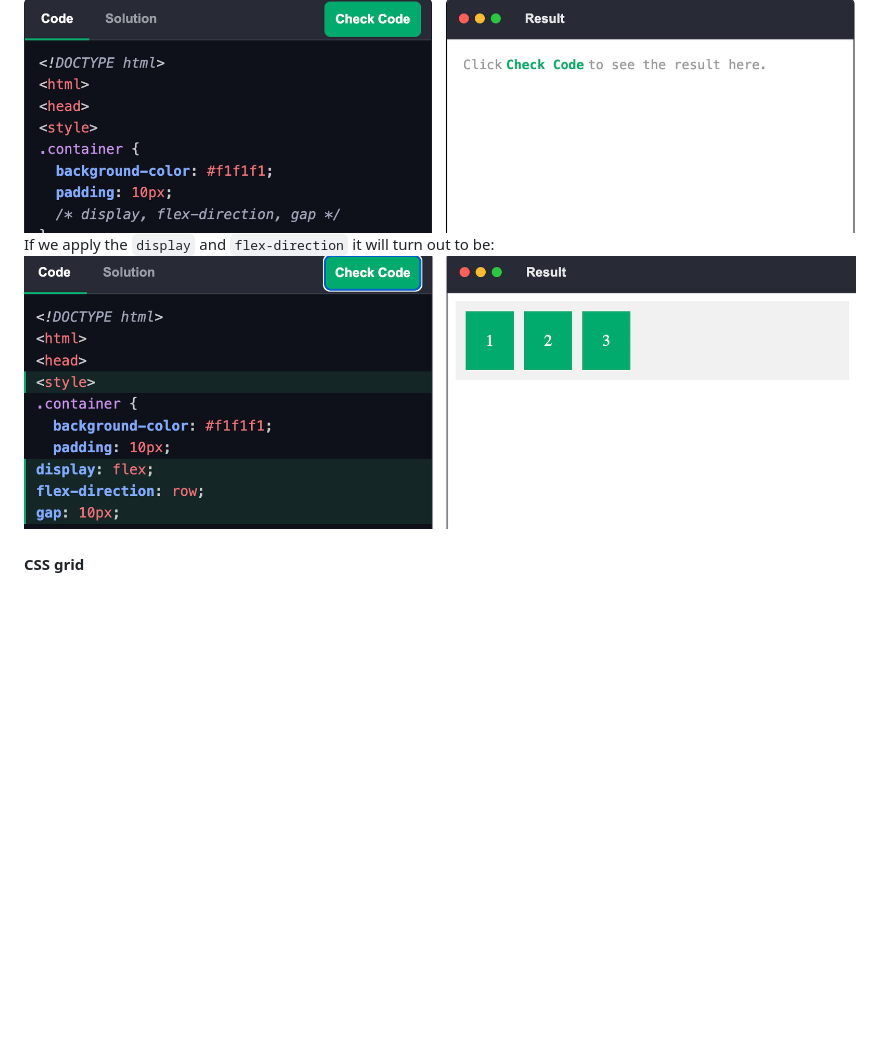
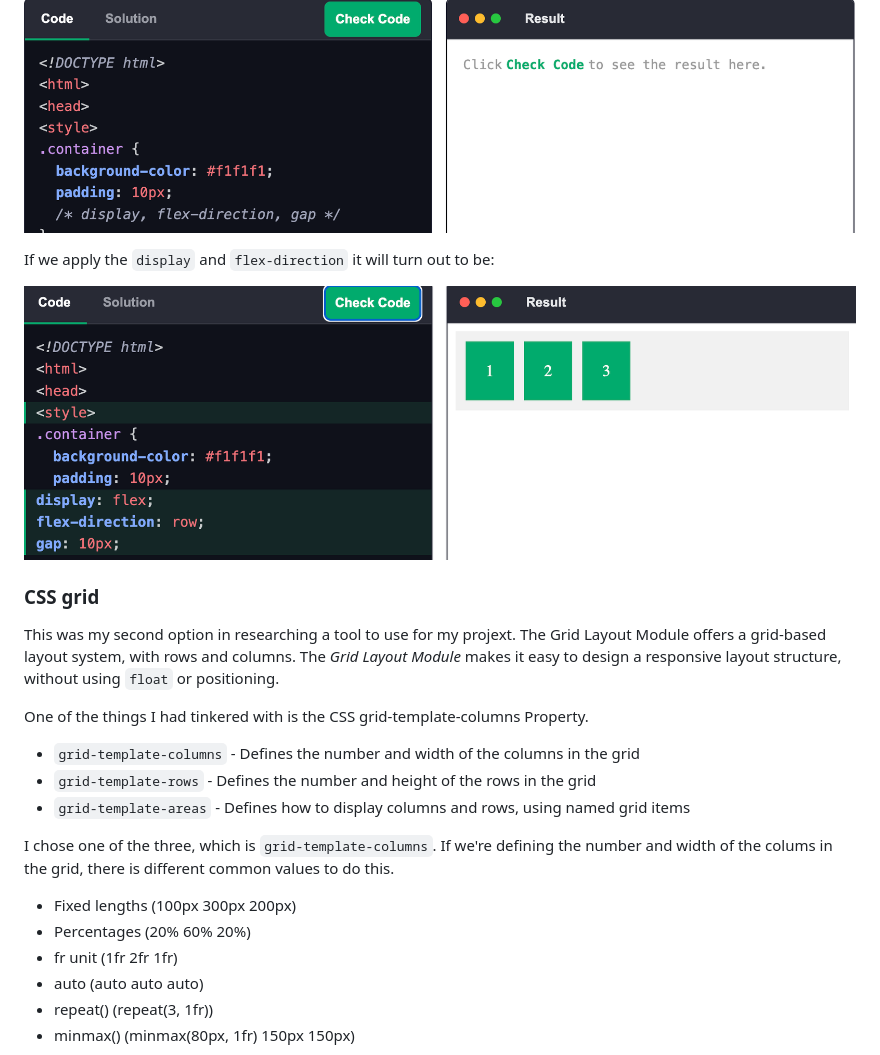
Before and after one commit to angelinaz6575/sep10-freedom-project, a Markdown page: blog/entry04.md, the part around the change printed below. Rendered like a GitHub page; blank space fills up the shorter version.

```diff
--- a/blog/entry04.md
+++ b/blog/entry04.md
@@ -21,7 +21,27 @@ A few of these are:
 * `align-items` - Aligns the flex items when they do not use all available space on the cross-axis (vertically)
 
 <img src="cssflexbox2.png"> </img>
+
 If we apply the `display` and `flex-direction` it will turn out to be:
+
 <img src="cssflexbox3.png"> </img>
 
-#### CSS grid
+### CSS grid
+
+This was my second option in researching a tool to use for my projext. The Grid Layout Module offers a grid-based layout system, with rows and columns. The *Grid Layout Module* makes it easy to design a responsive layout structure, without using `float` or positioning.
+
+One of the things I had tinkered with is the CSS grid-template-columns Property.
+
+* `grid-template-columns` - Defines the number and width of the columns in the grid
+* `grid-template-rows` - Defines the number and height of the rows in the grid
+* `grid-template-areas` - Defines how to display columns and rows, using named grid items
+
+I chose one of the three, which is `grid-template-columns`. If we're defining the number and width of the colums in the grid, there is different common values to do this.
+
+* Fixed lengths (100px 300px 200px)
+* Percentages (20% 60% 20%)
+* fr unit (1fr 2fr 1fr)
+* auto (auto auto auto)
+* repeat() (repeat(3, 1fr))
+* minmax() (minmax(80px, 1fr) 150px 150px)
+
```
Also changed, not shown: other parts of blog/entry04.md (+21 -2 lines), blog/cssgrid1.png (added), blog/cssgrid2.png (added).
